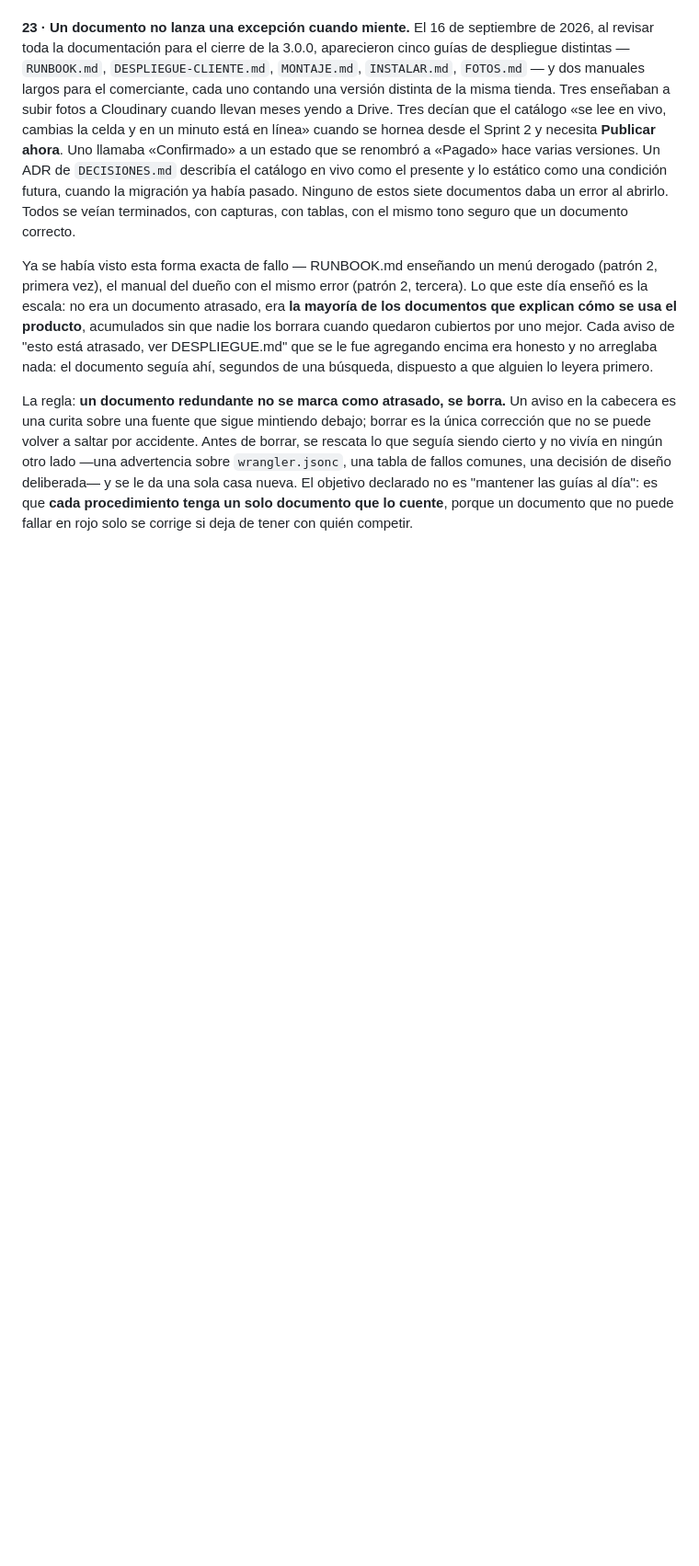
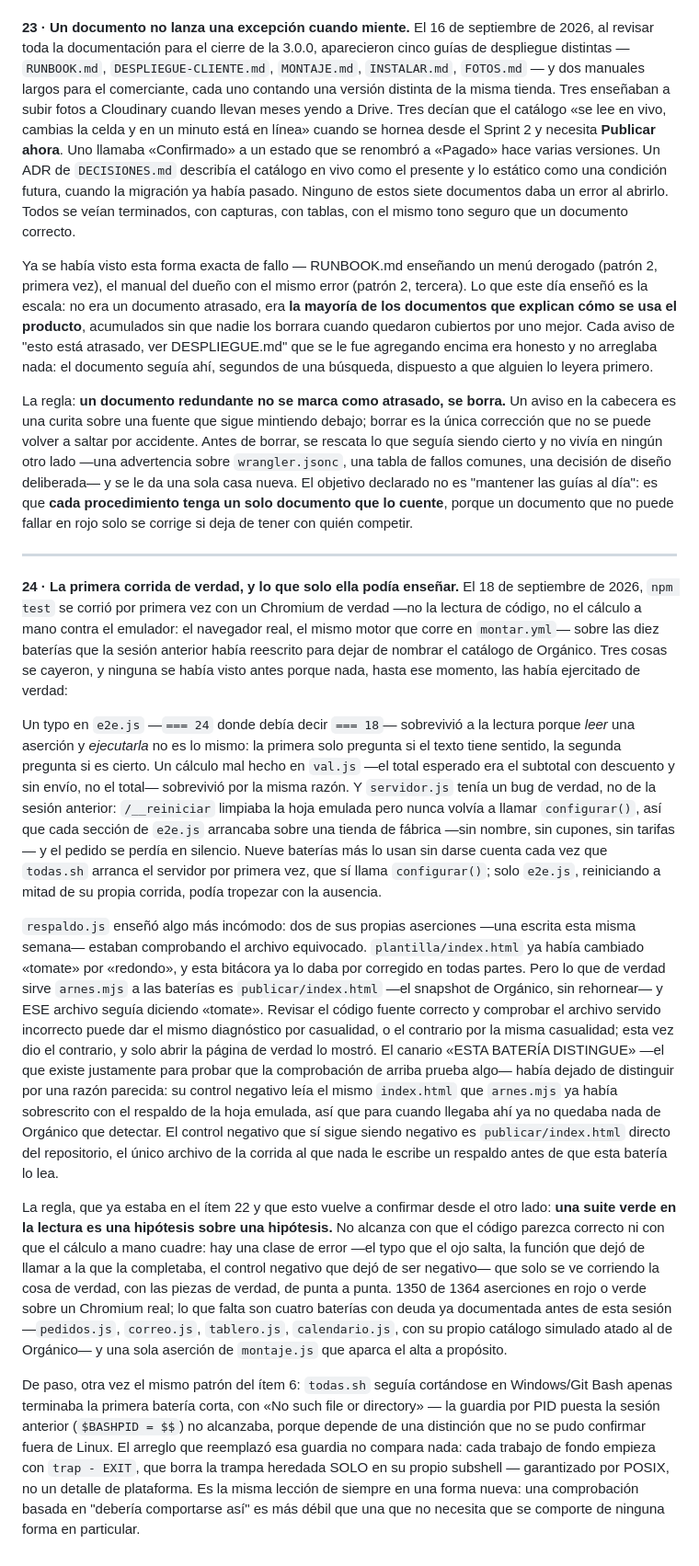
Before and after one commit to laboratoriodigital/tienda, a Markdown page: docs/BITACORA.md, the part around the change. Shown at 92% size. Drawn GitHub-style; blank space fills up the shorter version.

Commit message:
docs/bitacora: 24 - lo que solo una corrida real con Chromium podía enseñar
Registra los tres bugs de verdad (e2e.js, val.js, servidor.js) y los dos
hallazgos de respaldo.js que solo aparecieron al correr npm test con
Chromium real por primera vez, y el porqué del segundo intento de arreglo
en todas.sh (trap - EXIT en vez de comparar $BASHPID).

Co-Authored-By: Claude Sonnet 5 <noreply@anthropic.com>
Claude-Session: https://claude.ai/code/session_01PWnZiBB8m9JuvdrFz9Gmj7

```diff
--- a/docs/BITACORA.md
+++ b/docs/BITACORA.md
@@ -848,3 +848,67 @@ una decisión de diseño deliberada— y se le da una sola casa nueva. El objeti
 declarado no es "mantener las guías al día": es que **cada procedimiento tenga
 un solo documento que lo cuente**, porque un documento que no puede fallar en
 rojo solo se corrige si deja de tener con quién competir.
+
+---
+
+**24 · La primera corrida de verdad, y lo que solo ella podía enseñar.** El 18
+de septiembre de 2026, `npm test` se corrió por primera vez con un Chromium de
+verdad —no la lectura de código, no el cálculo a mano contra el emulador: el
+navegador real, el mismo motor que corre en `montar.yml`— sobre las diez
+baterías que la sesión anterior había reescrito para dejar de nombrar el
+catálogo de Orgánico. Tres cosas se cayeron, y ninguna se había visto antes
+porque nada, hasta ese momento, las había ejercitado de verdad:
+
+Un typo en `e2e.js` —`=== 24` donde debía decir `=== 18`— sobrevivió a la
+lectura porque *leer* una aserción y *ejecutarla* no es lo mismo: la primera
+solo pregunta si el texto tiene sentido, la segunda pregunta si es cierto. Un
+cálculo mal hecho en `val.js` —el total esperado era el subtotal con descuento
+y sin envío, no el total— sobrevivió por la misma razón. Y `servidor.js`
+tenía un bug de verdad, no de la sesión anterior: `/__reiniciar` limpiaba la
+hoja emulada pero nunca volvía a llamar `configurar()`, así que cada sección de
+`e2e.js` arrancaba sobre una tienda de fábrica —sin nombre, sin cupones, sin
+tarifas— y el pedido se perdía en silencio. Nueve baterías más lo usan sin
+darse cuenta cada vez que `todas.sh` arranca el servidor por primera vez, que
+sí llama `configurar()`; solo `e2e.js`, reiniciando a mitad de su propia
+corrida, podía tropezar con la ausencia.
+
+`respaldo.js` enseñó algo más incómodo: dos de sus propias aserciones —una
+escrita esta misma semana— estaban comprobando el archivo equivocado.
+`plantilla/index.html` ya había cambiado «tomate» por «redondo», y esta
+bitácora ya lo daba por corregido en todas partes. Pero lo que de verdad sirve
+`arnes.mjs` a las baterías es `publicar/index.html` —el snapshot de Orgánico,
+sin rehornear— y ESE archivo seguía diciendo «tomate». Revisar el código fuente
+correcto y comprobar el archivo servido incorrecto puede dar el mismo
+diagnóstico por casualidad, o el contrario por la misma casualidad; esta vez
+dio el contrario, y solo abrir la página de verdad lo mostró. El canario
+«ESTA BATERÍA DISTINGUE» —el que existe justamente para probar que la
+comprobación de arriba prueba algo— había dejado de distinguir por una razón
+parecida: su control negativo leía el mismo `index.html` que `arnes.mjs` ya
+había sobrescrito con el respaldo de la hoja emulada, así que para cuando
+llegaba ahí ya no quedaba nada de Orgánico que detectar. El control negativo
+que sí sigue siendo negativo es `publicar/index.html` directo del
+repositorio, el único archivo de la corrida al que nada le escribe un
+respaldo antes de que esta batería lo lea.
+
+La regla, que ya estaba en el ítem 22 y que esto vuelve a confirmar desde el
+otro lado: **una suite verde en la lectura es una hipótesis sobre una
+hipótesis.** No alcanza con que el código parezca correcto ni con que el
+cálculo a mano cuadre: hay una clase de error —el typo que el ojo salta, la
+función que dejó de llamar a la que la completaba, el control negativo que
+dejó de ser negativo— que solo se ve corriendo la cosa de verdad, con las
+piezas de verdad, de punta a punta. 1350 de 1364 aserciones en rojo o verde
+sobre un Chromium real; lo que falta son cuatro baterías con deuda ya
+documentada antes de esta sesión —`pedidos.js`, `correo.js`, `tablero.js`,
+`calendario.js`, con su propio catálogo simulado atado al de Orgánico— y una
+sola aserción de `montaje.js` que aparca el alta a propósito.
+
+De paso, otra vez el mismo patrón del ítem 6: `todas.sh` seguía cortándose en
+Windows/Git Bash apenas terminaba la primera batería corta, con «No such file
+or directory» — la guardia por PID puesta la sesión anterior (`$BASHPID =
+$$`) no alcanzaba, porque depende de una distinción que no se pudo confirmar
+fuera de Linux. El arreglo que reemplazó esa guardia no compara nada: cada
+trabajo de fondo empieza con `trap - EXIT`, que borra la trampa heredada SOLO
+en su propio subshell — garantizado por POSIX, no un detalle de plataforma. Es
+la misma lección de siempre en una forma nueva: una comprobación basada en
+"debería comportarse así" es más débil que una que no necesita que se
+comporte de ninguna forma en particular.
```
